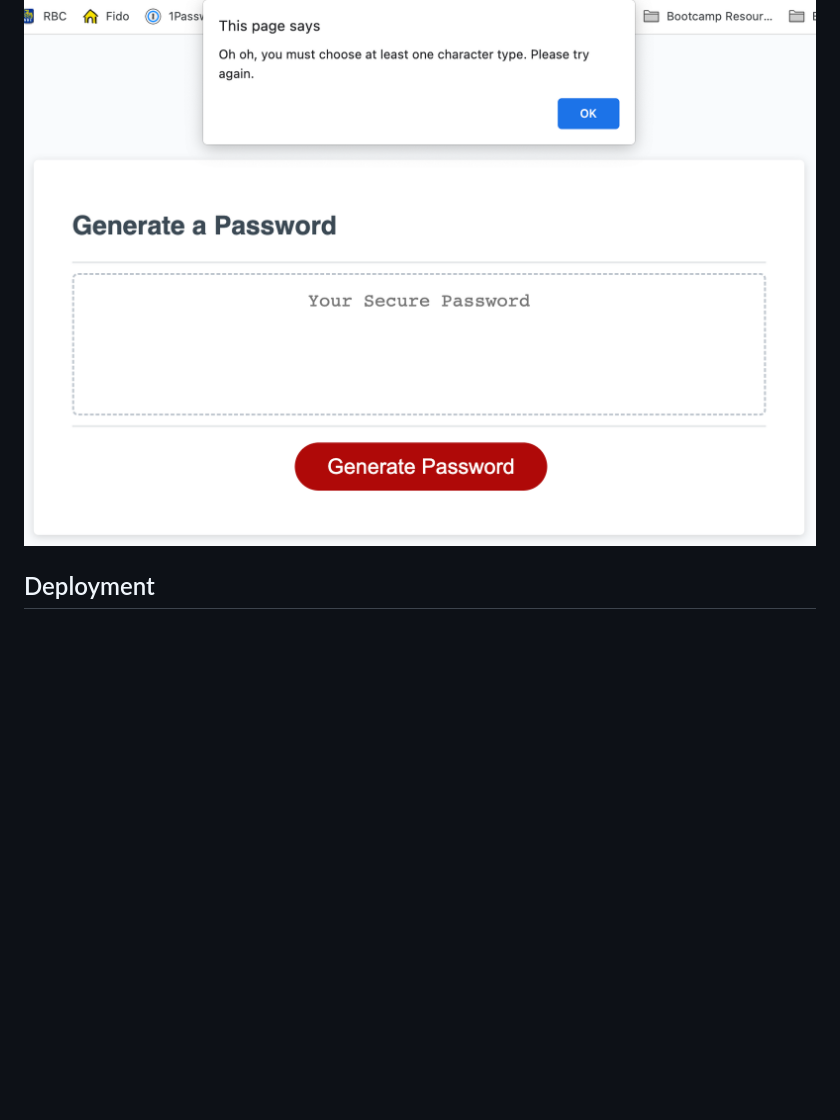
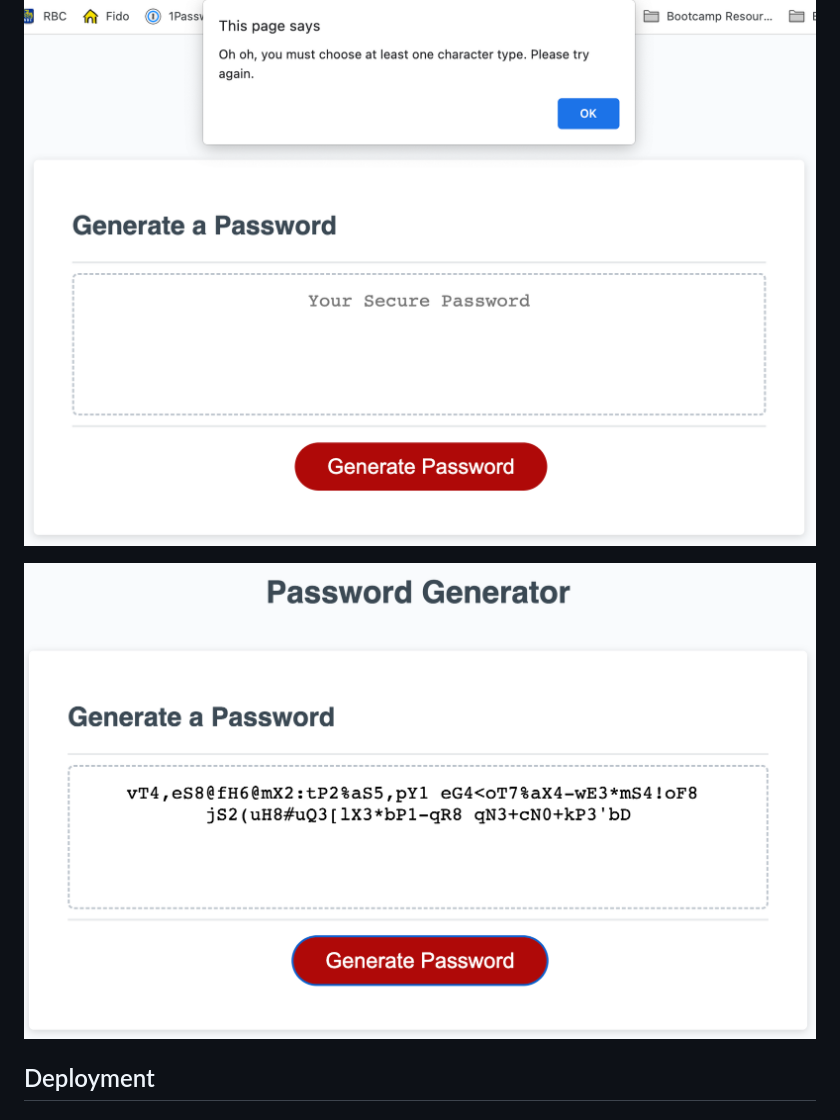
Before and after one commit to sarasg89/Module-03-Challenge, a Markdown page: README.md, the part around the change. Rendered like a GitHub page; pictures changed too: assets/images/screenshot3.png (added); blank space fills up the shorter version.

```diff
--- a/README.md
+++ b/README.md
@@ -11,6 +11,8 @@ If the character chooses a length that is too short or too long, an error messag
 ![](./assets/images/screenshot1.png)
 
 ![](./assets/images/screnshot2.png)
+
+![](./assets/images/screenshot3.png)
 
 ## Deployment
 
```
Also changed, not shown: 3 other files.
